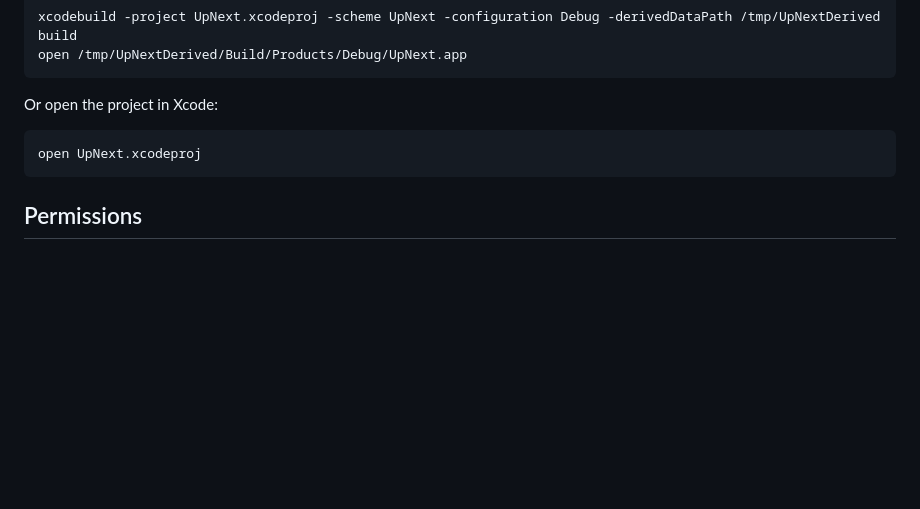
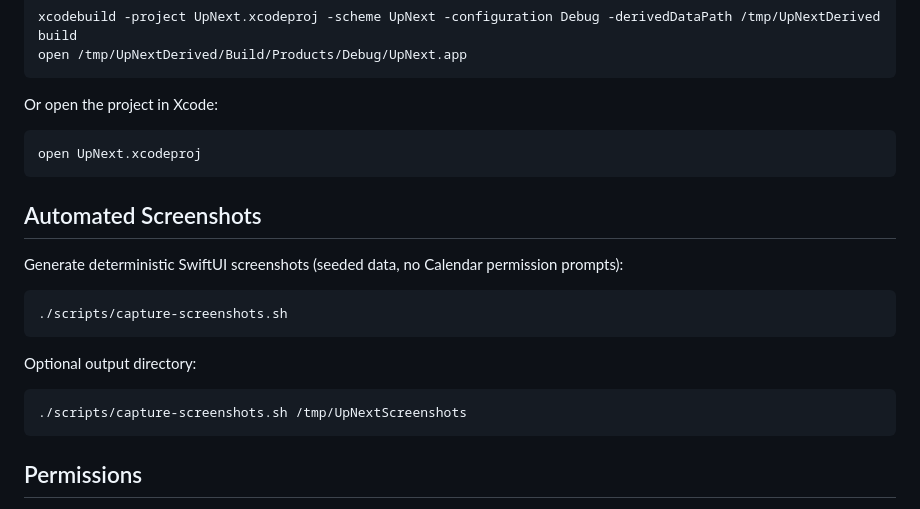
Before and after one commit to srichand/UpNext, a Markdown page: README.md, the part around the change. GitHub-like rendering; blank space fills up the shorter version.

````diff
--- a/README.md
+++ b/README.md
@@ -28,6 +28,20 @@ Or open the project in Xcode:
 open UpNext.xcodeproj
 ```
 
+## Automated Screenshots
+
+Generate deterministic SwiftUI screenshots (seeded data, no Calendar permission prompts):
+
+```bash
+./scripts/capture-screenshots.sh
+```
+
+Optional output directory:
+
+```bash
+./scripts/capture-screenshots.sh /tmp/UpNextScreenshots
+```
+
 ## Permissions
 
 UpNext requests Calendar access to read your events and show upcoming meetings.
````
Also changed, not shown: artifacts/screenshots/popover-active-meeting-dark.png (added), artifacts/screenshots/popover-active-meeting-light.png (added), artifacts/screenshots/popover-empty-day-light.png (added), artifacts/screenshots/popover-packed-day-light.png (added), 13 other files.
